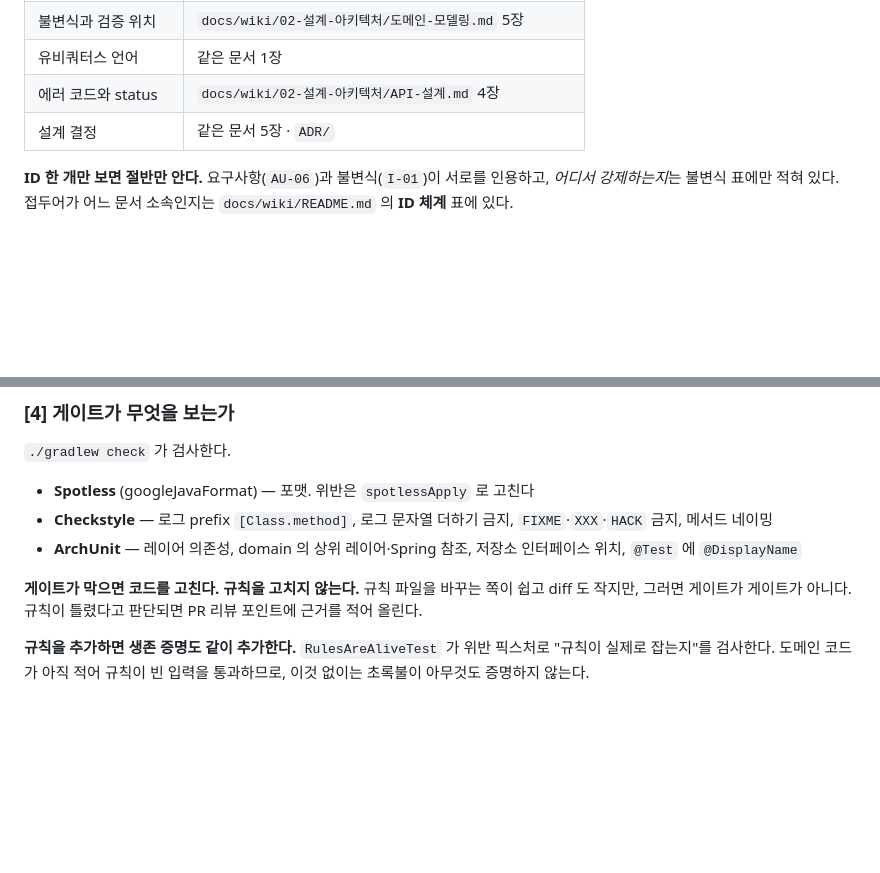
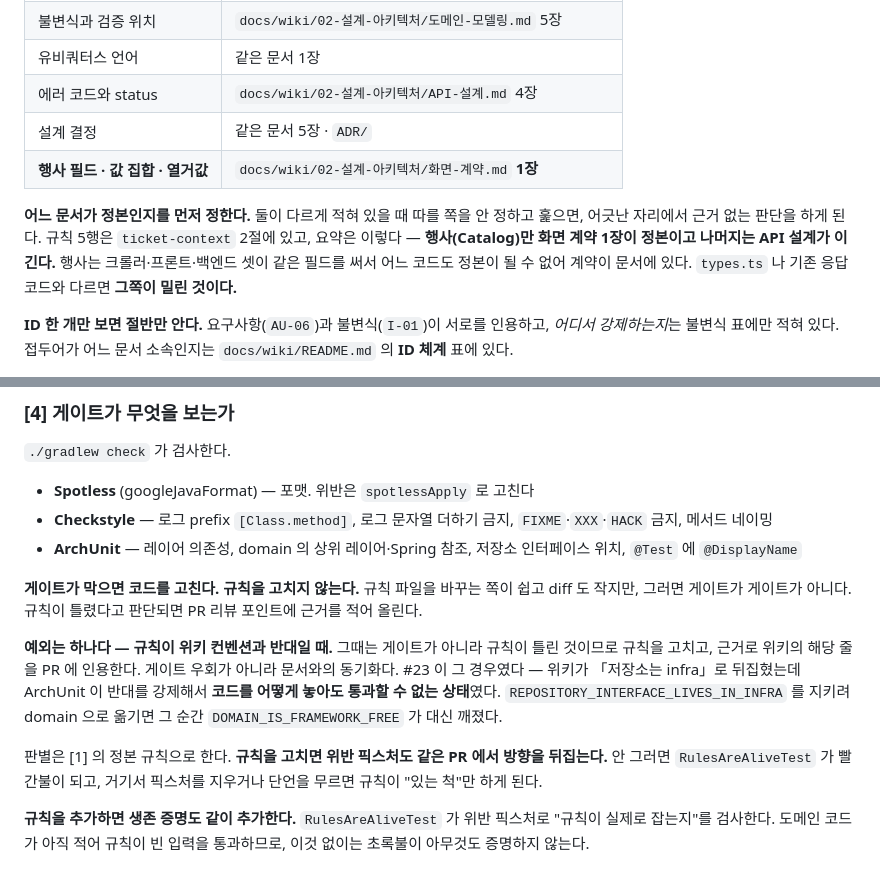
Before and after one commit to potenup-final/duckmoim-backend, a Markdown page: CLAUDE.md, 2 parts joined by grey strips. GitHub-like rendering; blank space fills up the shorter version.

Commit message:
[STAR-42] chore: 정본 규칙과 게이트 예외를 CLAUDE.md 에 박는다
[1] 표에 화면 계약이 없어서 행사 계약을 읽을 경로가 루프에 없었고,
게이트 항목은 「막으면 코드를 고친다」 만 있어서 규칙이 위키와 반대인
경우에 답이 없었다. #23 이 그 상태에서 즉석 판단으로 처리됐다.

- [1] 표에 화면 계약 1장을 넣고 정본 규칙을 요약한다. 5행 전체는
  ticket-context 2절에 두고 여기는 포인터만 둔다 — 같은 표를 두 곳에
  두면 이번에 고치는 그 병이 그대로 재발한다
- 게이트에 예외 하나를 적는다. 규칙이 위키 컨벤션과 반대이면 게이트가
  아니라 규칙이 틀린 것이므로 규칙을 고치고 위키 줄을 PR 에 인용한다.
  #23 은 코드를 어떻게 놓아도 통과할 수 없는 상태였다
- 규칙을 고치면 위반 픽스처도 같은 PR 에서 방향을 뒤집게 한다.
  픽스처를 지우거나 단언을 무르면 규칙이 있는 척만 하게 된다

```diff
--- a/CLAUDE.md
+++ b/CLAUDE.md
@@ -71,6 +71,14 @@
 | 유비쿼터스 언어 | 같은 문서 1장 |
 | 에러 코드와 status | `docs/wiki/02-설계-아키텍처/API-설계.md` 4장 |
 | 설계 결정 | 같은 문서 5장 · `ADR/` |
+| **행사 필드 · 값 집합 · 열거값** | `docs/wiki/02-설계-아키텍처/화면-계약.md` **1장** |
+
+**어느 문서가 정본인지를 먼저 정한다.** 둘이 다르게 적혀 있을 때 따를 쪽을 안
+정하고 훑으면, 어긋난 자리에서 근거 없는 판단을 하게 된다. 규칙 5행은
+`ticket-context` 2절에 있고, 요약은 이렇다 — **행사(Catalog)만 화면 계약 1장이
+정본이고 나머지는 API 설계가 이긴다.** 행사는 크롤러·프론트·백엔드 셋이 같은
+필드를 써서 어느 코드도 정본이 될 수 없어 계약이 문서에 있다. `types.ts` 나 기존
+응답 코드와 다르면 **그쪽이 밀린 것이다.**
 
 **ID 한 개만 보면 절반만 안다.** 요구사항(`AU-06`)과 불변식(`I-01`)이 서로를
 인용하고, *어디서 강제하는지*는 불변식 표에만 적혀 있다. 접두어가 어느 문서
@@ -139,6 +147,17 @@ gh issue edit <번호> --body-file <파일>
 **게이트가 막으면 코드를 고친다. 규칙을 고치지 않는다.** 규칙 파일을 바꾸는
 쪽이 쉽고 diff 도 작지만, 그러면 게이트가 게이트가 아니다. 규칙이 틀렸다고
 판단되면 PR 리뷰 포인트에 근거를 적어 올린다.
+
+**예외는 하나다 — 규칙이 위키 컨벤션과 반대일 때.** 그때는 게이트가 아니라 규칙이
+틀린 것이므로 규칙을 고치고, 근거로 위키의 해당 줄을 PR 에 인용한다. 게이트 우회가
+아니라 문서와의 동기화다. #23 이 그 경우였다 — 위키가 「저장소는 infra」로 뒤집혔는데
+ArchUnit 이 반대를 강제해서 **코드를 어떻게 놓아도 통과할 수 없는 상태**였다.
+`REPOSITORY_INTERFACE_LIVES_IN_INFRA` 를 지키려 domain 으로 옮기면 그 순간
+`DOMAIN_IS_FRAMEWORK_FREE` 가 대신 깨졌다.
+
+판별은 [1] 의 정본 규칙으로 한다. **규칙을 고치면 위반 픽스처도 같은 PR 에서
+방향을 뒤집는다.** 안 그러면 `RulesAreAliveTest` 가 빨간불이 되고, 거기서 픽스처를
+지우거나 단언을 무르면 규칙이 "있는 척"만 하게 된다.
 
 **규칙을 추가하면 생존 증명도 같이 추가한다.** `RulesAreAliveTest` 가 위반
 픽스처로 "규칙이 실제로 잡는지"를 검사한다. 도메인 코드가 아직 적어 규칙이
```
